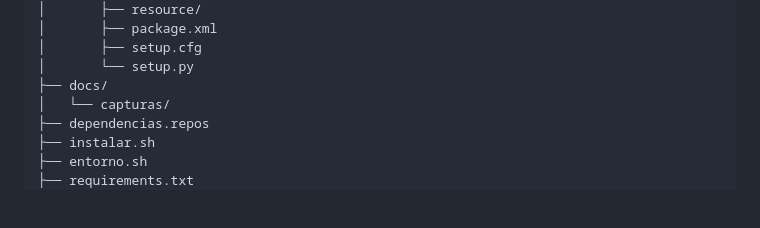
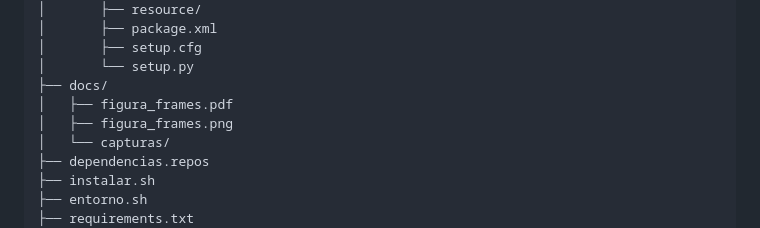
Before and after one commit to migueltorrezv/grupo_09_kinova_gen3_6dof_ws, a Markdown page: README.md, the part around the change. GitHub-like rendering; blank space fills up the shorter version.

Commit message:
README: estructura de docs

```diff
--- a/README.md
+++ b/README.md
@@ -171,6 +171,8 @@ grupo_09_kinova_gen3_6dof_ws/
 │       ├── setup.cfg
 │       └── setup.py
 ├── docs/
+│   ├── figura_frames.pdf
+│   ├── figura_frames.png
 │   └── capturas/
 ├── dependencias.repos
 ├── instalar.sh
```
